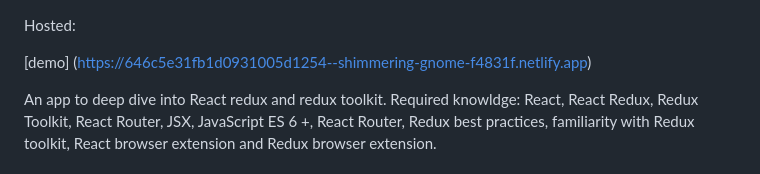
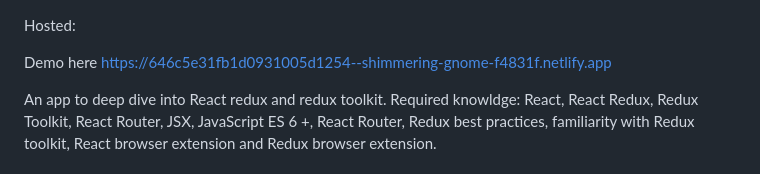
Before and after one commit to jogit82/flashcards-react-reduxtoolkit, a Markdown page: README.md, the part around the change. GitHub-like rendering.

```diff
--- a/README.md
+++ b/README.md
@@ -1,6 +1,6 @@
 Hosted:
 
-[demo] (https://646c5e31fb1d0931005d1254--shimmering-gnome-f4831f.netlify.app)
+Demo here https://646c5e31fb1d0931005d1254--shimmering-gnome-f4831f.netlify.app
 
 An app to deep dive into React redux and redux toolkit. Required knowldge: React, React Redux, Redux Toolkit, React Router, JSX, JavaScript ES 6 +, React Router, Redux best practices, familiarity with Redux toolkit, React browser extension and Redux browser extension.
 
```
